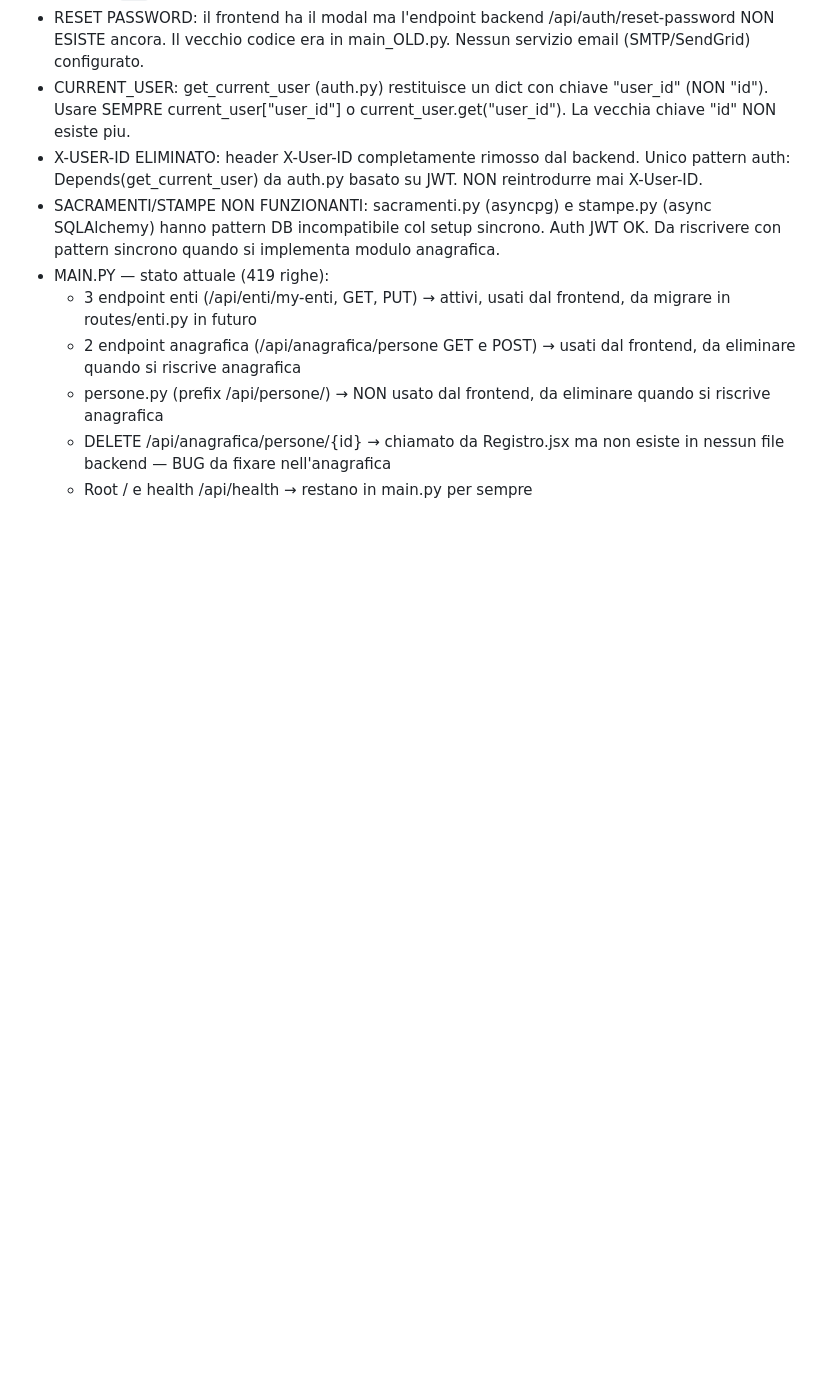
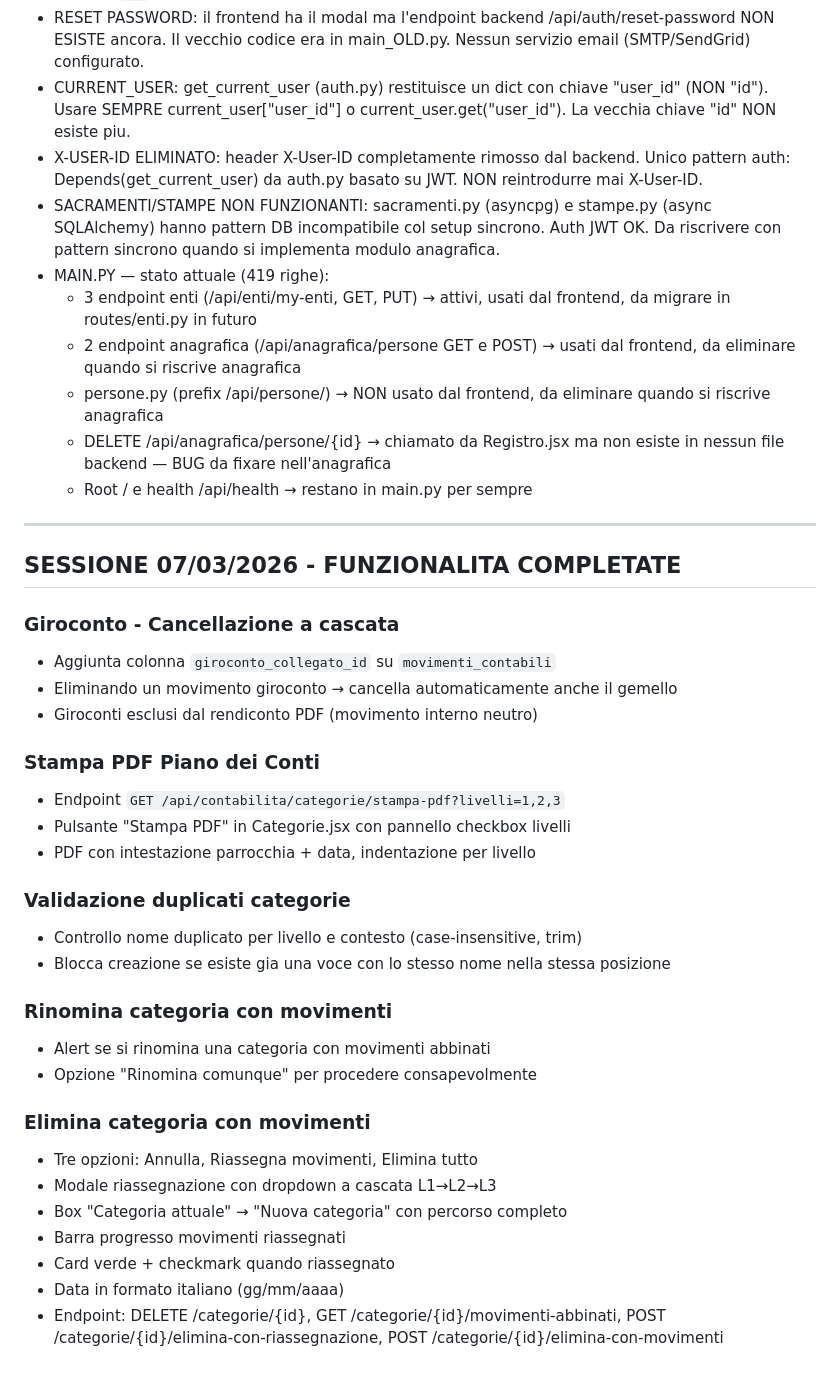
Before and after one commit to DiocesiCaltagirone/ecclesia, a Markdown page: CLAUDE.md, the part around the change. Rendered like a GitHub page; blank space fills up the shorter version.

Commit message:
docs: aggiornamento CLAUDE.md con funzionalita sessione 07/03/2026

```diff
--- a/CLAUDE.md
+++ b/CLAUDE.md
@@ -739,3 +739,34 @@ Piano completo in REFACTORING_PLAN.md. Stato avanzamento:
   - persone.py (prefix /api/persone/) → NON usato dal frontend, da eliminare quando si riscrive anagrafica
   - DELETE /api/anagrafica/persone/{id} → chiamato da Registro.jsx ma non esiste in nessun file backend — BUG da fixare nell'anagrafica
   - Root / e health /api/health → restano in main.py per sempre
+
+---
+
+## SESSIONE 07/03/2026 - FUNZIONALITA COMPLETATE
+
+### Giroconto - Cancellazione a cascata
+- Aggiunta colonna `giroconto_collegato_id` su `movimenti_contabili`
+- Eliminando un movimento giroconto → cancella automaticamente anche il gemello
+- Giroconti esclusi dal rendiconto PDF (movimento interno neutro)
+
+### Stampa PDF Piano dei Conti
+- Endpoint `GET /api/contabilita/categorie/stampa-pdf?livelli=1,2,3`
+- Pulsante "Stampa PDF" in Categorie.jsx con pannello checkbox livelli
+- PDF con intestazione parrocchia + data, indentazione per livello
+
+### Validazione duplicati categorie
+- Controllo nome duplicato per livello e contesto (case-insensitive, trim)
+- Blocca creazione se esiste gia una voce con lo stesso nome nella stessa posizione
+
+### Rinomina categoria con movimenti
+- Alert se si rinomina una categoria con movimenti abbinati
+- Opzione "Rinomina comunque" per procedere consapevolmente
+
+### Elimina categoria con movimenti
+- Tre opzioni: Annulla, Riassegna movimenti, Elimina tutto
+- Modale riassegnazione con dropdown a cascata L1→L2→L3
+- Box "Categoria attuale" → "Nuova categoria" con percorso completo
+- Barra progresso movimenti riassegnati
+- Card verde + checkmark quando riassegnato
+- Data in formato italiano (gg/mm/aaaa)
+- Endpoint: DELETE /categorie/{id}, GET /categorie/{id}/movimenti-abbinati, POST /categorie/{id}/elimina-con-riassegnazione, POST /categorie/{id}/elimina-con-movimenti
```
